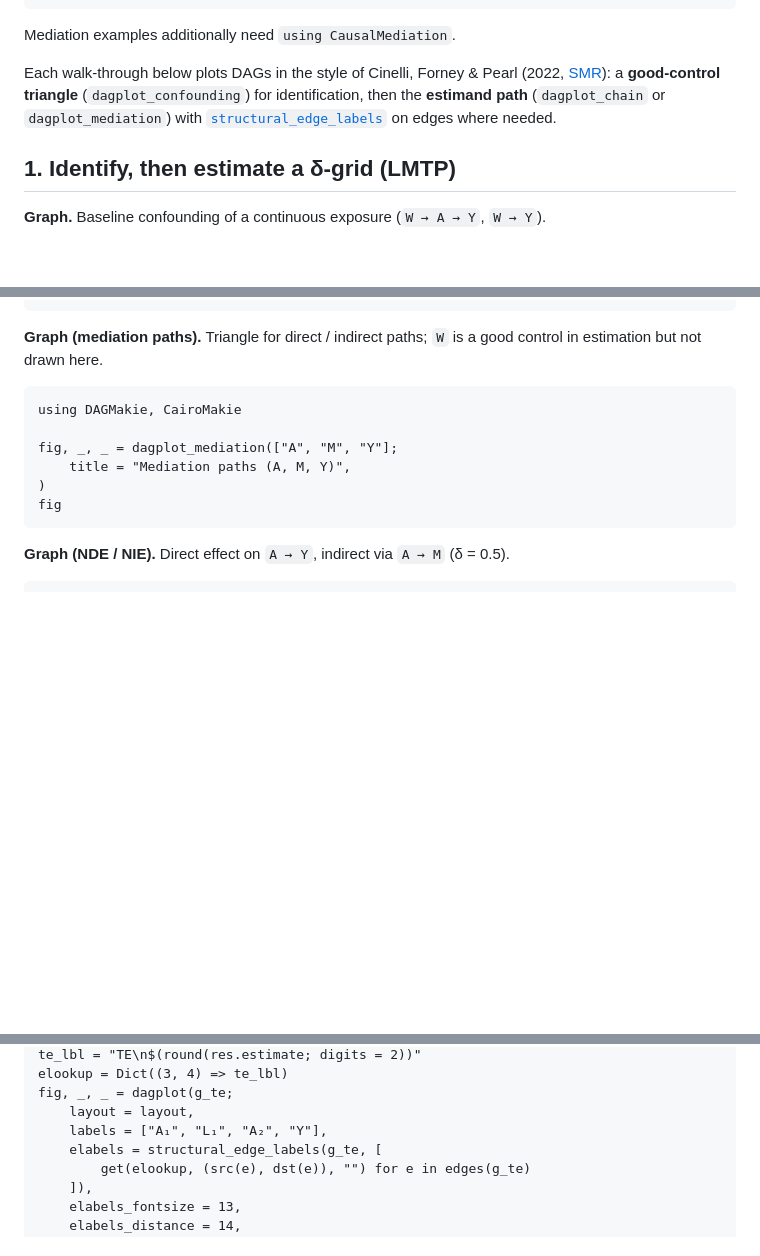
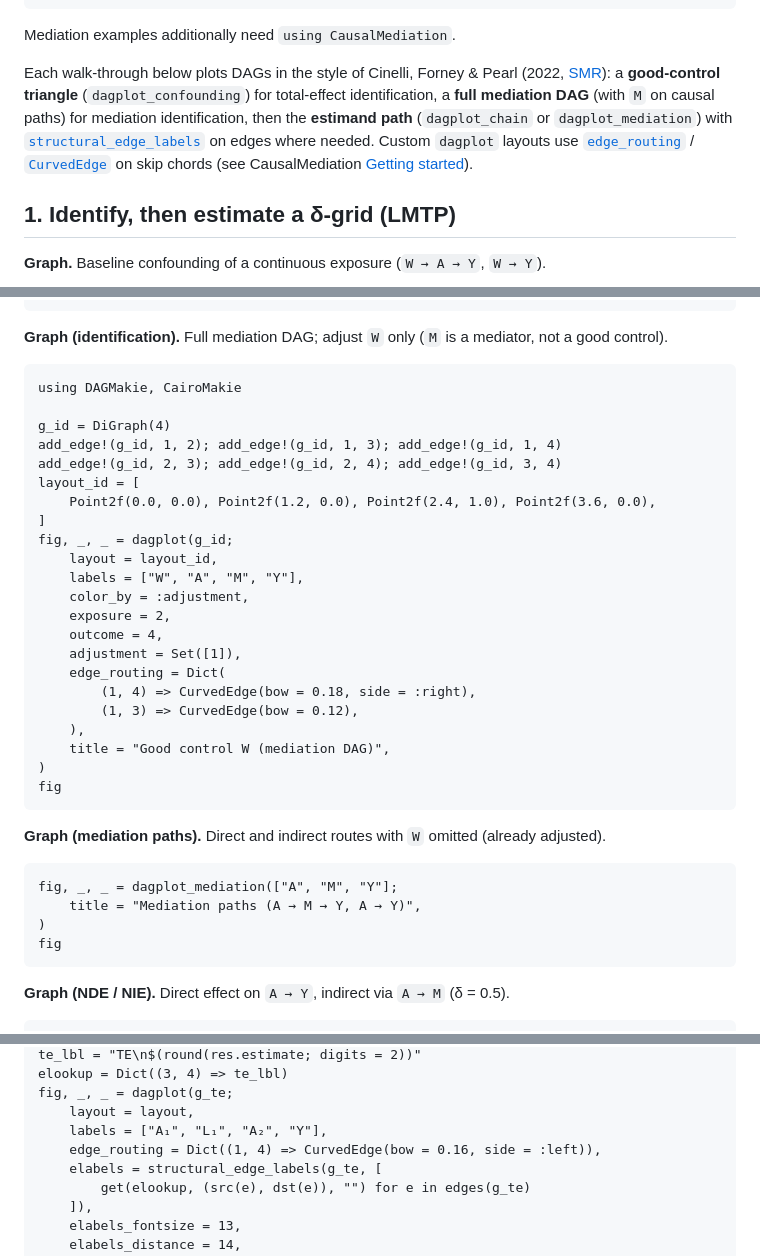
Before and after one commit to SimonAB/CausalTargeted.jl, a Markdown page: docs/src/getting-started.md, 3 parts joined by grey strips. Drawn GitHub-style; blank space fills up the shorter version.

Commit message:
Align getting-started DAGs with DAGMakie edge_routing.
Curve skip chords on mediation ID and sequential LMTP figures; point
docs env at DAGMakie git main.

Co-authored-by: Cursor <cursoragent@cursor.com>

````diff
--- a/docs/src/getting-started.md
+++ b/docs/src/getting-started.md
@@ -27,8 +27,13 @@ Mediation examples additionally need `using CausalMediation`.
 
 Each walk-through below plots DAGs in the style of Cinelli, Forney & Pearl
 (2022, [SMR](https://doi.org/10.1177/00491241221099552)): a **good-control
-triangle** (`dagplot_confounding`) for identification, then the **estimand path**
-(`dagplot_chain` or `dagplot_mediation`) with [`structural_edge_labels`](https://simonab.github.io/DAGMakie.jl/dev/) on edges where needed.
+triangle** (`dagplot_confounding`) for total-effect identification, a **full
+mediation DAG** (with `M` on causal paths) for mediation identification, then
+the **estimand path** (`dagplot_chain` or `dagplot_mediation`) with
+[`structural_edge_labels`](https://simonab.github.io/DAGMakie.jl/dev/) on edges where needed.
+Custom `dagplot` layouts use [`edge_routing`](https://simonab.github.io/DAGMakie.jl/dev/) /
+[`CurvedEdge`](https://simonab.github.io/DAGMakie.jl/dev/) on skip chords (see CausalMediation
+[Getting started](https://simonab.github.io/CausalMediation.jl/dev/getting-started/)).
 
 ## 1. Identify, then estimate a δ-grid (LMTP)
 
@@ -223,13 +228,38 @@ d = decompose(res)
 d
 ```
 
-**Graph (mediation paths).** Triangle for direct / indirect paths; `W` is a good control in estimation but not drawn here.
+**Graph (identification).** Full mediation DAG; adjust `W` only (`M` is a mediator, not a good control).
 
 ```@example mediation-walk
 using DAGMakie, CairoMakie
 
+g_id = DiGraph(4)
+add_edge!(g_id, 1, 2); add_edge!(g_id, 1, 3); add_edge!(g_id, 1, 4)
+add_edge!(g_id, 2, 3); add_edge!(g_id, 2, 4); add_edge!(g_id, 3, 4)
+layout_id = [
+    Point2f(0.0, 0.0), Point2f(1.2, 0.0), Point2f(2.4, 1.0), Point2f(3.6, 0.0),
+]
+fig, _, _ = dagplot(g_id;
+    layout = layout_id,
+    labels = ["W", "A", "M", "Y"],
+    color_by = :adjustment,
+    exposure = 2,
+    outcome = 4,
+    adjustment = Set([1]),
+    edge_routing = Dict(
+        (1, 4) => CurvedEdge(bow = 0.18, side = :right),
+        (1, 3) => CurvedEdge(bow = 0.12),
+    ),
+    title = "Good control W (mediation DAG)",
+)
+fig
+```
+
+**Graph (mediation paths).** Direct and indirect routes with `W` omitted (already adjusted).
+
+```@example mediation-walk
 fig, _, _ = dagplot_mediation(["A", "M", "Y"];
-    title = "Mediation paths (A, M, Y)",
+    title = "Mediation paths (A → M → Y, A → Y)",
 )
 fig
 ```
@@ -344,6 +374,7 @@ elookup = Dict((3, 4) => te_lbl)
 fig, _, _ = dagplot(g_te;
     layout = layout,
     labels = ["A₁", "L₁", "A₂", "Y"],
+    edge_routing = Dict((1, 4) => CurvedEdge(bow = 0.16, side = :left)),
     elabels = structural_edge_labels(g_te, [
         get(elookup, (src(e), dst(e)), "") for e in edges(g_te)
     ]),
````
